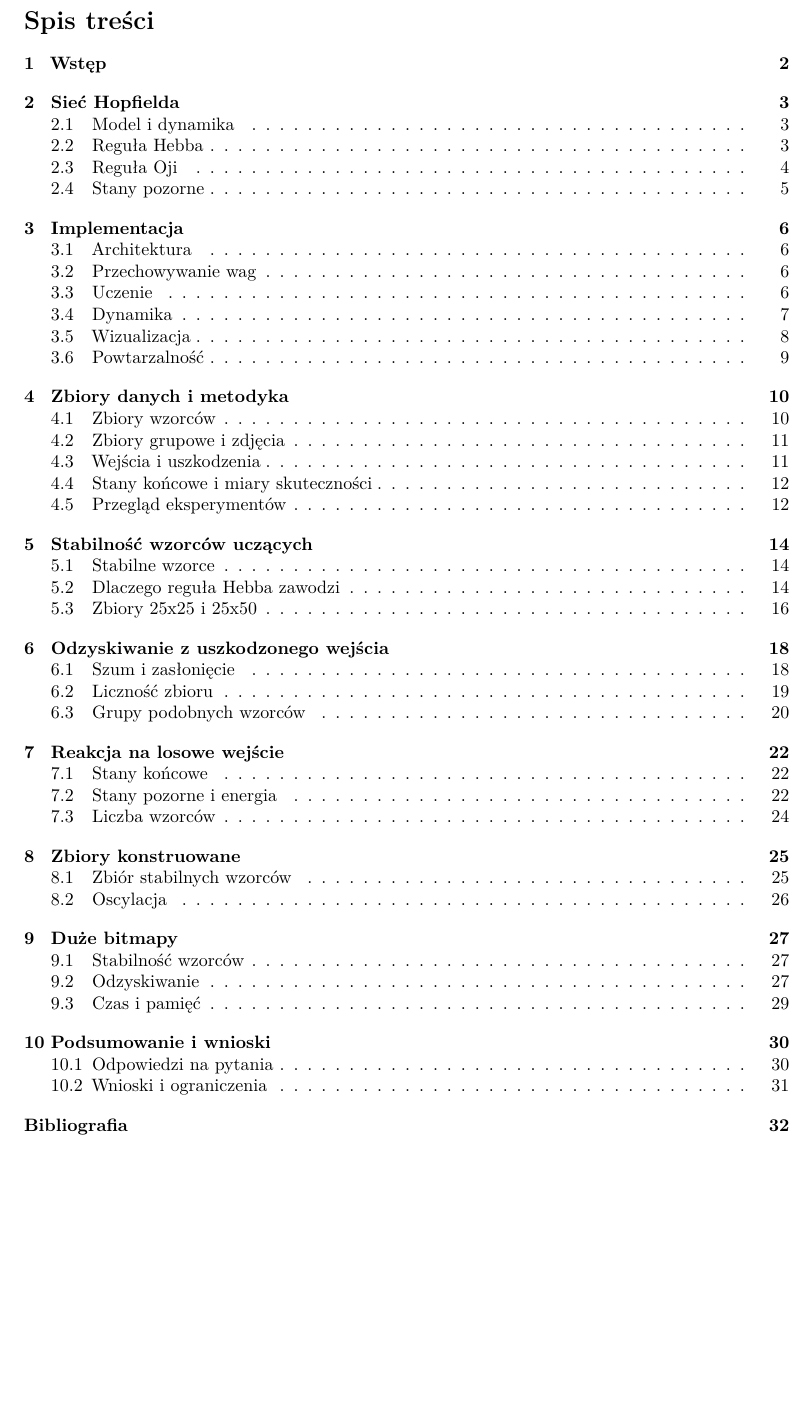
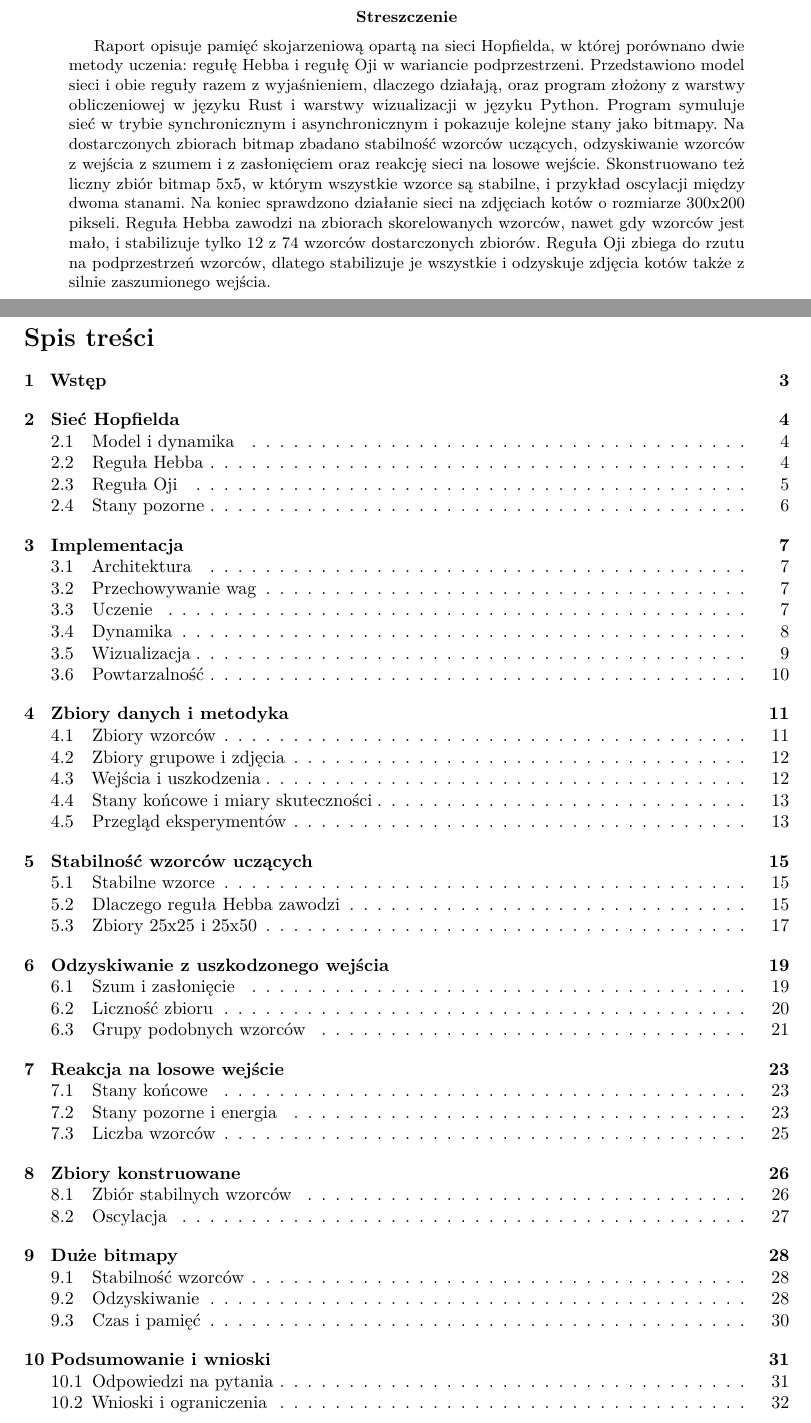
Before and after one commit to adamgracikowski/HopfieldAssociativeMemory, a LaTeX paper (docs/report.tex, which reads docs/sections/00-abstract.tex): part of page 2 of 33 before the commit and two parts of pages 2 and 3 of 34 after it, the two joined at a grey line, cut at the place of the change, the shorter picture padded with empty space. Compiled offline with pdfLaTeX.

Commit message:
write abstract

```diff
--- a/docs/report.tex
+++ b/docs/report.tex
@@ -146,7 +146,10 @@
 \end{titlepage}
 
 %----------------------------------------------------------------------
-% abstrakt
+% streszczenie i spis treści, każde na osobnej stronie
+
+\input{sections/00-abstract}
+\newpage
 
 \tableofcontents
 \newpage
--- /dev/null
+++ b/docs/sections/00-abstract.tex
@@ -0,0 +1,3 @@
+\begin{abstract}
+Raport opisuje pamięć skojarzeniową opartą na sieci Hopfielda, w której porównano dwie metody uczenia: regułę Hebba i regułę Oji w wariancie podprzestrzeni. Przedstawiono model sieci i obie reguły razem z wyjaśnieniem, dlaczego działają, oraz program złożony z warstwy obliczeniowej w języku Rust i warstwy wizualizacji w języku Python. Program symuluje sieć w trybie synchronicznym i asynchronicznym i pokazuje kolejne stany jako bitmapy. Na dostarczonych zbiorach bitmap zbadano stabilność wzorców uczących, odzyskiwanie wzorców z wejścia z szumem i z zasłonięciem oraz reakcję sieci na losowe wejście. Skonstruowano też liczny zbiór bitmap \mbox{5x5}, w którym wszystkie wzorce są stabilne, i przykład oscylacji między dwoma stanami. Na koniec sprawdzono działanie sieci na zdjęciach kotów o rozmiarze \mbox{300x200} pikseli. Reguła Hebba zawodzi na zbiorach skorelowanych wzorców, nawet gdy wzorców jest mało, i stabilizuje tylko 12 z 74 wzorców dostarczonych zbiorów. Reguła Oji zbiega do rzutu na podprzestrzeń wzorców, dlatego stabilizuje je wszystkie i odzyskuje zdjęcia kotów także z silnie zaszumionego wejścia.
+\end{abstract}
```
